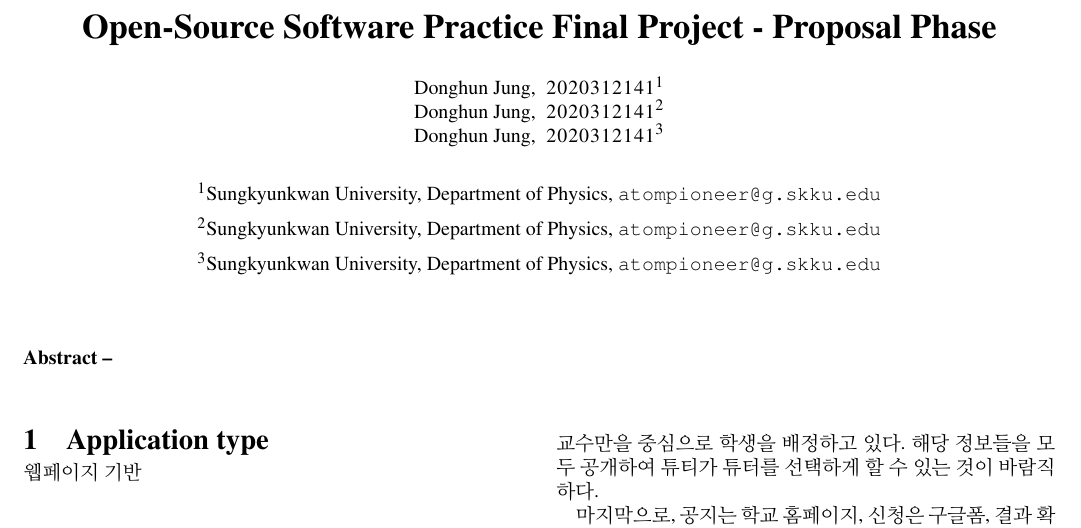
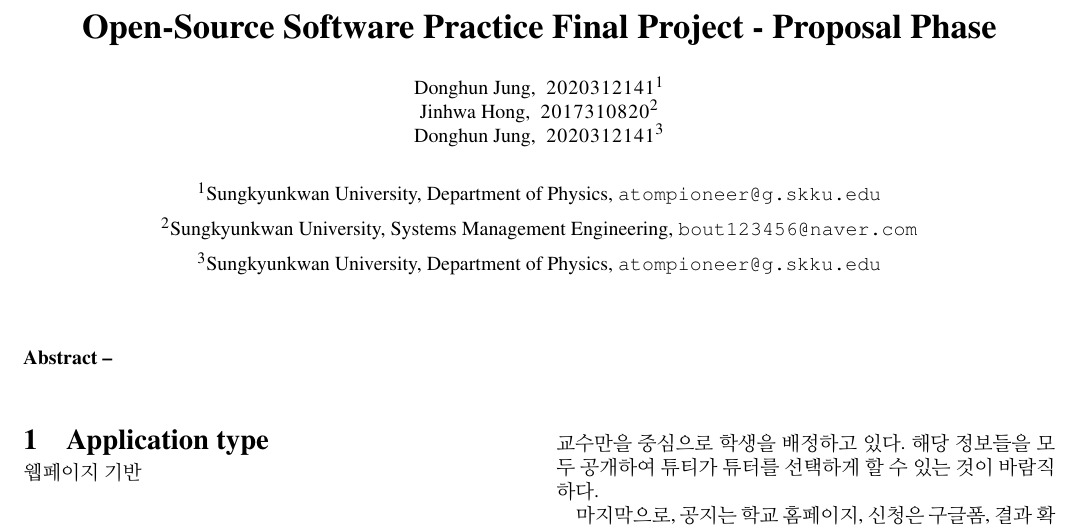
Before and after one commit to hyeonjeong-ko/tutoring_course_registeration_site_SKKU, a LaTeX paper (lxaiproposal.tex): part of page 1 of 2, cut so that both start at the same text. Compiled offline with pdfLaTeX.

Commit message:
hjh personal data modified

```diff
--- a/lxaiproposal.tex
+++ b/lxaiproposal.tex
@@ -40,13 +40,13 @@
 \title{Open-Source Software Practice Final Project - Proposal Phase}
 
 \author{\coord{Donghun Jung, }{2020312141}{1} \\
-    \coord{Donghun Jung, }{2020312141}{2} \\
-    \coord{Donghun Jung, }{2020312141}{3}
+        \coord{Jinhwa Hong, }{2017310820}{2} \\
+        \coord{Donghun Jung, }{2020312141}{3}
 }
 
 \address{
     \affil{1}{Sungkyunkwan University, Department of Physics, }{\texttt{atompioneer@g.skku.edu}}
-    \affil{2}{Sungkyunkwan University, Department of Physics, }{\texttt{atompioneer@g.skku.edu}}
+    \affil{2}{Sungkyunkwan University, Systems Management Engineering, }{\texttt{bout123456@naver.com}}
     \affil{3}{Sungkyunkwan University, Department of Physics, }{\texttt{atompioneer@g.skku.edu}}
 }
 
```
